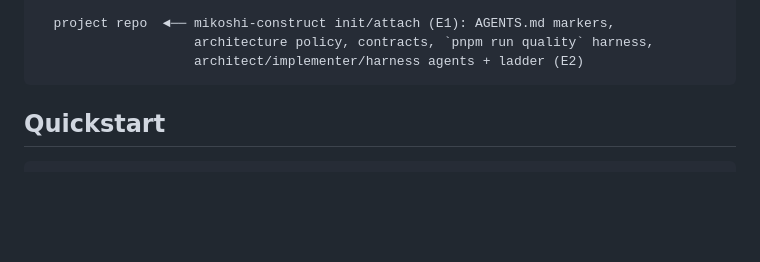
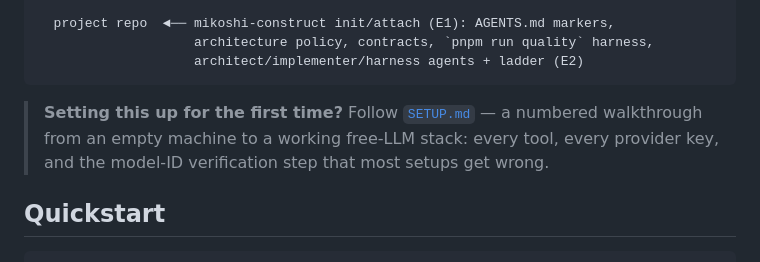
Before and after one commit to aleksamytza-art/freecc, a Markdown page: README.md, the part around the change. Drawn GitHub-style; blank space fills up the shorter version.

````diff
--- a/README.md
+++ b/README.md
@@ -37,6 +37,10 @@ Everything claimed here is backed by `EVIDENCE.md` (ledger E1–E19) and execute
                     architecture policy, contracts, `pnpm run quality` harness,
                     architect/implementer/harness agents + ladder (E2)
 ```
+
+> **Setting this up for the first time?** Follow [`SETUP.md`](SETUP.md) — a numbered walkthrough
+> from an empty machine to a working free-LLM stack: every tool, every provider key, and the
+> model-ID verification step that most setups get wrong.
 
 ## Quickstart
 
````
Also changed, not shown: SETUP.md (added, +428 -0 lines).
